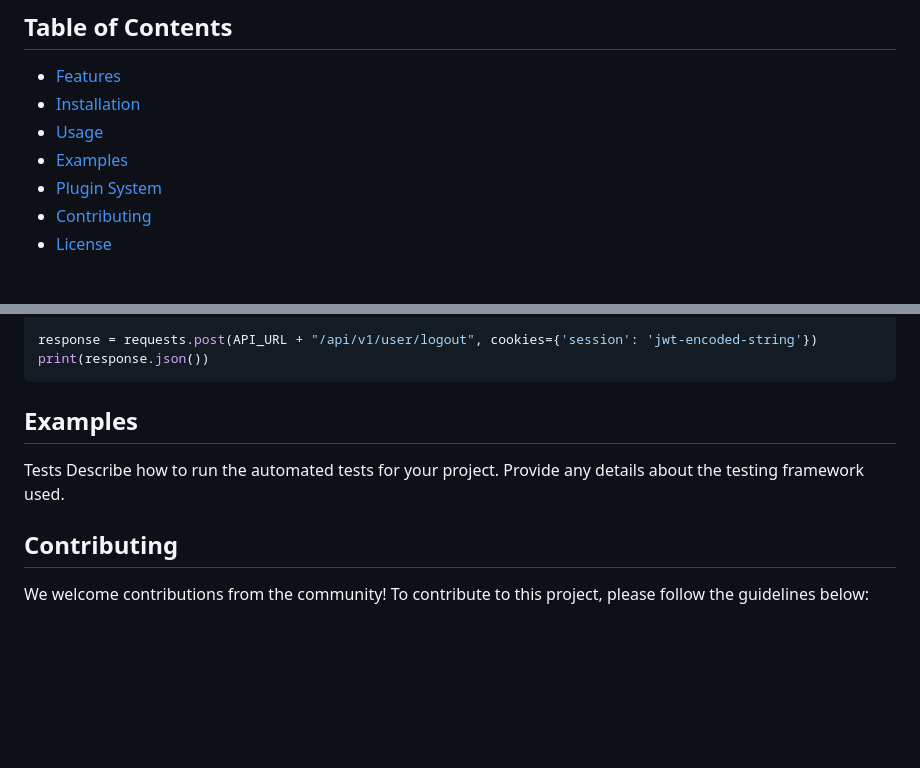
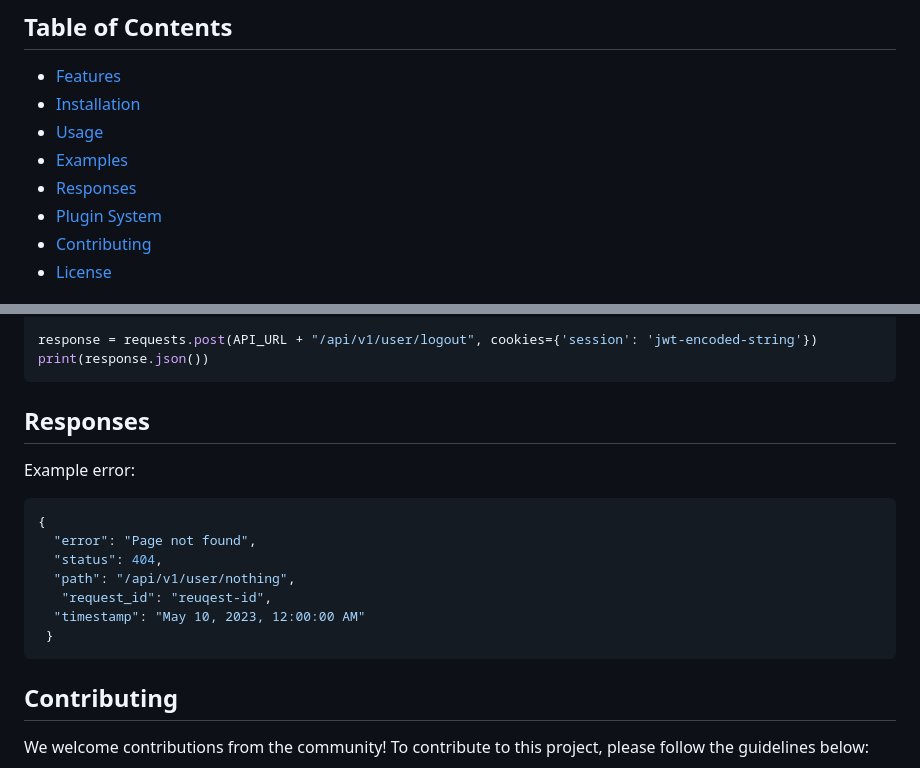
Before and after one commit to Daftscientist/project-1, a Markdown page: README.md, 2 parts joined by grey strips. GitHub-like rendering; blank space fills up the shorter version.

````diff
--- a/README.md
+++ b/README.md
@@ -12,6 +12,7 @@ A brief description of your project.
 - [Installation](#installation)
 - [Usage](#usage)
 - [Examples](#examples)
+- [Responses](#responses)
 - [Plugin System](#plugins)
 - [Contributing](#contributing)
 - [License](#license)
@@ -115,10 +116,17 @@ response = requests.post(API_URL + "/api/v1/user/logout", cookies={'session': 'j
 print(response.json())
 ```
 
-## Examples
-Tests
-Describe how to run the automated tests for your project. Provide any details about the testing framework used.
-
+## Responses
+Example error:
+```json
+{
+  "error": "Page not found",
+  "status": 404,
+  "path": "/api/v1/user/nothing",
+   "request_id": "reuqest-id",
+  "timestamp": "May 10, 2023, 12:00:00 AM"
+ }
+```
 
 ## Contributing
 We welcome contributions from the community! To contribute to this project, please follow the guidelines below:
````
